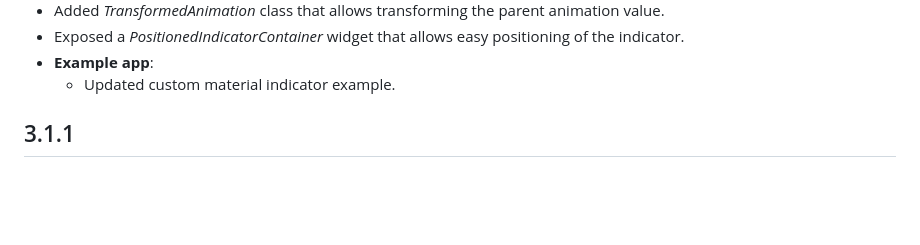
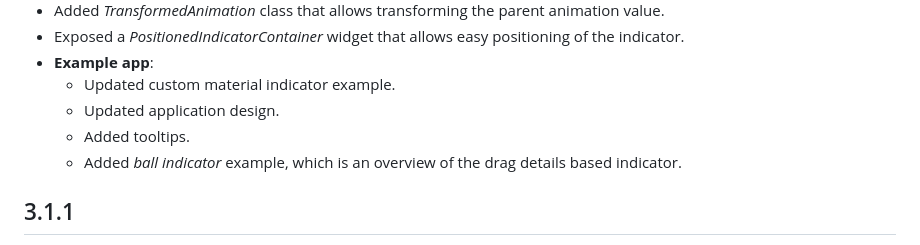
Before and after one commit to gonuit/flutter-custom-refresh-indicator, a Markdown page: CHANGELOG.md, the part around the change. Rendered like a GitHub page; blank space fills up the shorter version.

```diff
--- a/CHANGELOG.md
+++ b/CHANGELOG.md
@@ -18,6 +18,9 @@
 - Exposed a *PositionedIndicatorContainer* widget that allows easy positioning of the indicator.
 - **Example app**:
   - Updated custom material indicator example.
+  - Updated application design.
+  - Added tooltips.
+  - Added *ball indicator* example, which is an overview of the drag details based indicator.
 ## 3.1.1
 - Fix:
   - Fixed *durations* parameter of *CustomRefreshIndicator* widget. Reported by [@jccd1996](https://github.com/jccd1996) in [#58](https://github.com/gonuit/flutter-custom-refresh-indicator/issues/58).
```
Also changed, not shown: README.md (+4 -4 lines), readme/drag_details.gif (added), 4 other files.
